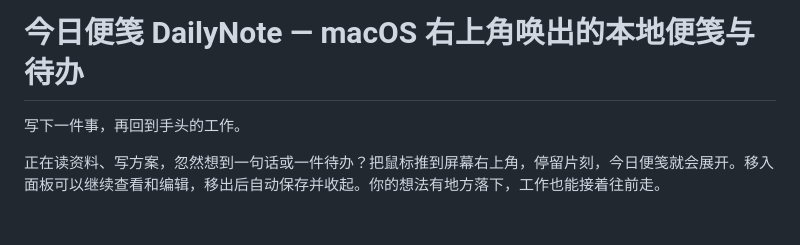
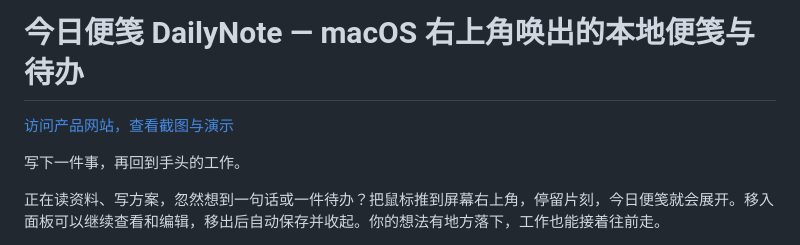
Before and after one commit to Xiaoback/DailyNote, a Markdown page: README.md, the part around the change. Drawn GitHub-style; blank space fills up the shorter version.

Commit message:
Launch bilingual DailyNote product website on GitHub Pages

```diff
--- a/README.md
+++ b/README.md
@@ -1,4 +1,6 @@
 # 今日便笺 DailyNote — macOS 右上角唤出的本地便笺与待办
+
+[访问产品网站，查看截图与演示](https://xiaoback.github.io/DailyNote/)
 
 写下一件事，再回到手头的工作。
 
```
Also changed, not shown: README.en.md (+2 -0 lines), site/facts.md (added, +50 -0 lines), site/media/dailynote-dark.png (added), site/media/dailynote-hot-corner-still.png (added), site/media/dailynote-hot-corner.gif (added), site/media/dailynote-light.png (added), site/media/dailynote-outline.png (added), site/media/dailynote-templates.png (added), 10 other files.
